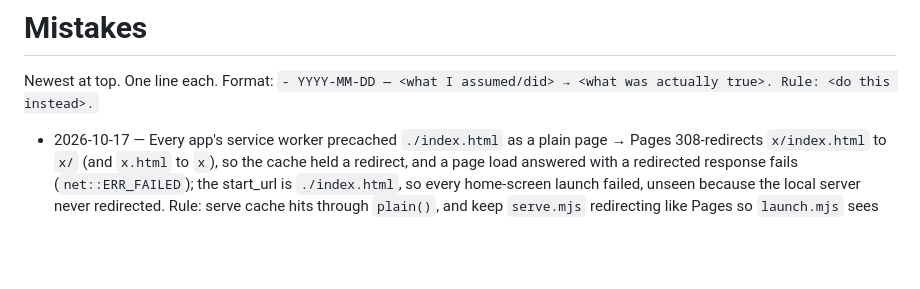
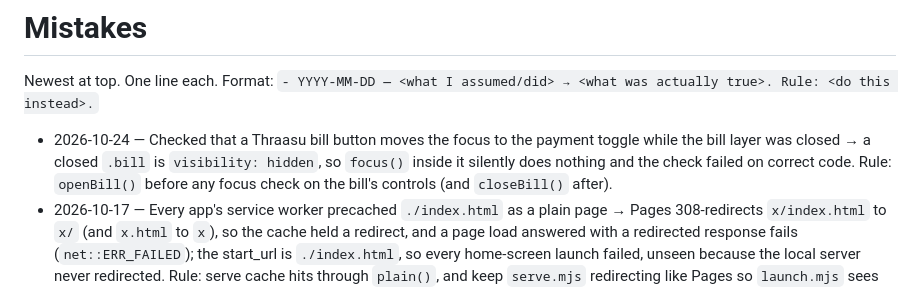
Before and after one commit to karthik2497-byte/bangalore-apps, a Markdown page: MISTAKES.md, the part around the change. GitHub-like rendering; blank space fills up the shorter version.

```diff
--- a/MISTAKES.md
+++ b/MISTAKES.md
@@ -3,6 +3,7 @@
 Newest at top. One line each. Format:
 `- YYYY-MM-DD — <what I assumed/did> → <what was actually true>. Rule: <do this instead>.`
 
+- 2026-10-24 — Checked that a Thraasu bill button moves the focus to the payment toggle while the bill layer was closed → a closed `.bill` is `visibility: hidden`, so `focus()` inside it silently does nothing and the check failed on correct code. Rule: `openBill()` before any focus check on the bill's controls (and `closeBill()` after).
 - 2026-10-17 — Every app's service worker precached `./index.html` as a plain page → Pages 308-redirects `x/index.html` to `x/` (and `x.html` to `x`), so the cache held a redirect, and a page load answered with a redirected response fails (`net::ERR_FAILED`); the start_url is `./index.html`, so every home-screen launch failed, unseen because the local server never redirected. Rule: serve cache hits through `plain()`, and keep `serve.mjs` redirecting like Pages so `launch.mjs` sees what live does.
 - 2026-10-11 — Told Karthik the Thraasu screen shrinks when the keyboard opens (`interactive-widget=resizes-content`) and tested keyboard-up only as a shorter viewport → iOS ignores that meta: the keyboard covers the page, `innerHeight` stays full, only `visualViewport` shrinks, so a 92dvh sheet lost its title and name box above the screen on his iPhone. Rule: test keyboard-up twice, as a shorter viewport (Android) and as full `innerHeight` with `visualViewport.height` stubbed small (iOS).
 - 2026-10-11 — Bumped the Thraasu SW cache to v9 assuming install precaches fresh files → `cache.addAll` reads through the HTTP cache and Cloudflare serves `.js` with `max-age=14400`, so a browser that had the app open in the 4 h before the deploy precached the new index.html beside the old bill-core.js ("sameName is not defined", add sheet dead; the fresh-profile smoke test can't see it). Rule: precache with `new Request(u, { cache: 'reload' })`.
```
Also changed, not shown: EXECUTION_PLAN.md (+1 -0 lines), NEXT_STEPS.md (+15 -7 lines).
